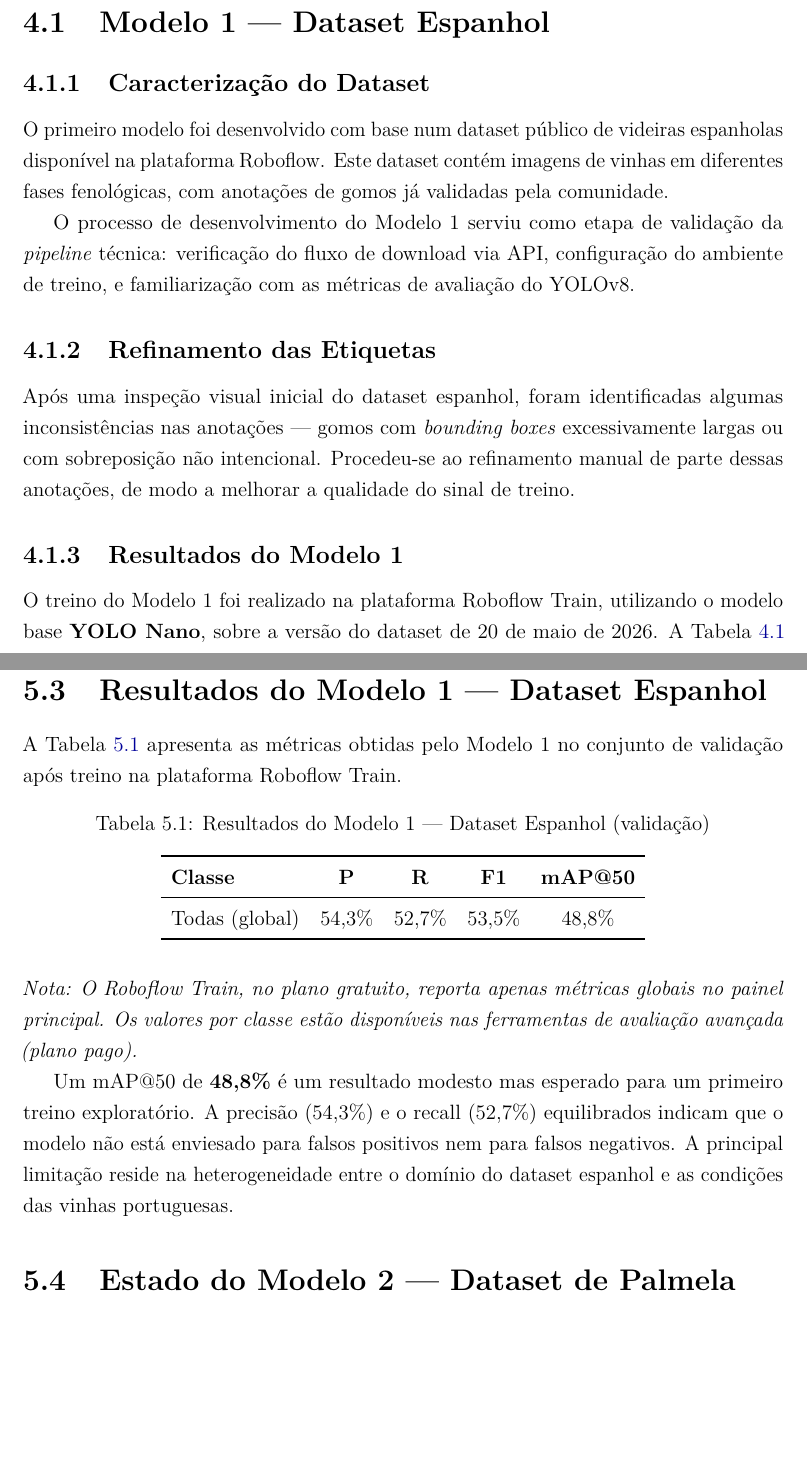
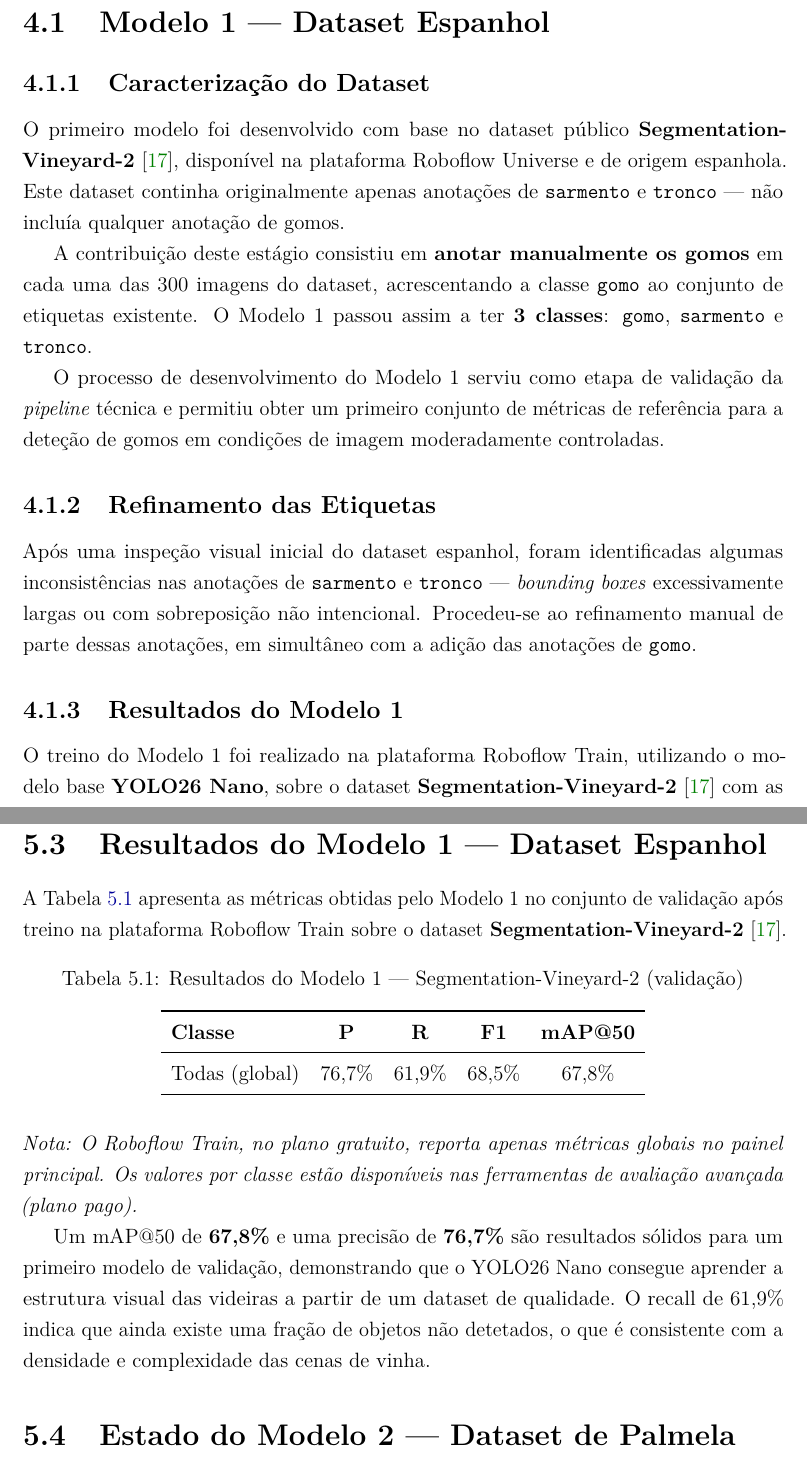
Before and after one commit to BobAlvesBob/Estagio_Videiras, a LaTeX document (main.tex, which reads capitulos/04_desenvolvimento.tex, capitulos/05_resultados.tex): two parts of pages 27 and 33 of 40, joined at a grey line, cut so that both start at the same text, the shorter picture padded with empty space. Compiled offline with pdfLaTeX.

Commit message:
Adicionadas referencias a projeto espanhol

```diff
--- a/capitulos/04_desenvolvimento.tex
+++ b/capitulos/04_desenvolvimento.tex
@@ -8,30 +8,37 @@
 
 \subsection{Caracterização do Dataset}
 
-O primeiro modelo foi desenvolvido com base num dataset público de videiras
-espanholas disponível na plataforma Roboflow. Este dataset contém imagens
-de vinhas em diferentes fases fenológicas, com anotações de gomos já
-validadas pela comunidade.
+O primeiro modelo foi desenvolvido com base no dataset público
+\textbf{Segmentation-Vineyard-2}~\cite{vinya2024segvineyard}, disponível na
+plataforma Roboflow Universe e de origem espanhola. Este dataset continha
+originalmente apenas anotações de \texttt{sarmento} e \texttt{tronco} —
+não incluía qualquer anotação de gomos.
+
+A contribuição deste estágio consistiu em \textbf{anotar manualmente os
+gomos} em cada uma das 300 imagens do dataset, acrescentando a classe
+\texttt{gomo} ao conjunto de etiquetas existente. O Modelo~1 passou assim
+a ter \textbf{3 classes}: \texttt{gomo}, \texttt{sarmento} e \texttt{tronco}.
 
 O processo de desenvolvimento do Modelo~1 serviu como etapa de validação
-da \textit{pipeline} técnica: verificação do fluxo de download via API,
-configuração do ambiente de treino, e familiarização com as métricas de
-avaliação do YOLOv8.
+da \textit{pipeline} técnica e permitiu obter um primeiro conjunto de
+métricas de referência para a deteção de gomos em condições de imagem
+moderadamente controladas.
 
 \subsection{Refinamento das Etiquetas}
 
 Após uma inspeção visual inicial do dataset espanhol, foram identificadas
-algumas inconsistências nas anotações — gomos com \textit{bounding boxes}
-excessivamente largas ou com sobreposição não intencional. Procedeu-se ao
-refinamento manual de parte dessas anotações, de modo a melhorar a qualidade
-do sinal de treino.
+algumas inconsistências nas anotações de \texttt{sarmento} e \texttt{tronco}
+— \textit{bounding boxes} excessivamente largas ou com sobreposição não
+intencional. Procedeu-se ao refinamento manual de parte dessas anotações,
+em simultâneo com a adição das anotações de \texttt{gomo}.
 
 \subsection{Resultados do Modelo 1}
 
 O treino do Modelo~1 foi realizado na plataforma Roboflow Train, utilizando
-o modelo base \textbf{YOLO Nano}, sobre a versão do dataset de 20 de maio de
-2026. A Tabela~\ref{tab:resultados_m1_dev} resume as métricas obtidas no
-conjunto de validação.
+o modelo base \textbf{YOLO26 Nano}, sobre o dataset
+\textbf{Segmentation-Vineyard-2}~\cite{vinya2024segvineyard} com as
+anotações revistas e gomos adicionados. A Tabela~\ref{tab:resultados_m1_dev}
+resume as métricas obtidas no conjunto de validação.
 
 \begin{table}[H]
   \centering
--- a/capitulos/05_resultados.tex
+++ b/capitulos/05_resultados.tex
@@ -46,17 +46,18 @@ $FN$ = Falsos Negativos.
 \section{Resultados do Modelo 1 — Dataset Espanhol}
 
 A Tabela~\ref{tab:resultados_m1} apresenta as métricas obtidas pelo Modelo~1
-no conjunto de validação após treino na plataforma Roboflow Train.
+no conjunto de validação após treino na plataforma Roboflow Train sobre o
+dataset \textbf{Segmentation-Vineyard-2}~\cite{vinya2024segvineyard}.
 
 \begin{table}[H]
   \centering
-  \caption{Resultados do Modelo 1 — Dataset Espanhol (validação)}
+  \caption{Resultados do Modelo 1 — Segmentation-Vineyard-2 (validação)}
   \label{tab:resultados_m1}
   \begin{tabular}{lcccc}
     \toprule
     \textbf{Classe}    & \textbf{P} & \textbf{R} & \textbf{F1} & \textbf{mAP@50} \\
     \midrule
-    Todas (global)     & 54,3\%     & 52,7\%     & 53,5\%      & 48,8\%          \\
+    Todas (global)     & 76,7\%     & 61,9\%     & 68,5\%      & 67,8\%          \\
     \bottomrule
   \end{tabular}
 \end{table}
@@ -65,11 +66,12 @@ no conjunto de validação após treino na plataforma Roboflow Train.
 métricas globais no painel principal. Os valores por classe estão disponíveis
 nas ferramentas de avaliação avançada (plano pago).}
 
-Um mAP@50 de \textbf{48,8\%} é um resultado modesto mas esperado para um
-primeiro treino exploratório. A precisão (54,3\%) e o recall (52,7\%)
-equilibrados indicam que o modelo não está enviesado para falsos positivos
-nem para falsos negativos. A principal limitação reside na heterogeneidade
-entre o domínio do dataset espanhol e as condições das vinhas portuguesas.
+Um mAP@50 de \textbf{67,8\%} e uma precisão de \textbf{76,7\%} são
+resultados sólidos para um primeiro modelo de validação, demonstrando que
+o YOLO26 Nano consegue aprender a estrutura visual das videiras a partir de
+um dataset de qualidade. O recall de 61,9\% indica que ainda existe uma
+fração de objetos não detetados, o que é consistente com a densidade e
+complexidade das cenas de vinha.
 
 \section{Estado do Modelo 2 — Dataset de Palmela}
 
```
Also changed, not shown: capitulos/00c_resumo.tex (+4 -2 lines), capitulos/03_metodologia.tex (+9 -8 lines), referencias.bib (+11 -0 lines), capitulos/04_desenvolvimento.tex (27 more changed lines), capitulos/05_resultados.tex (2 more changed lines), 7 other files.
